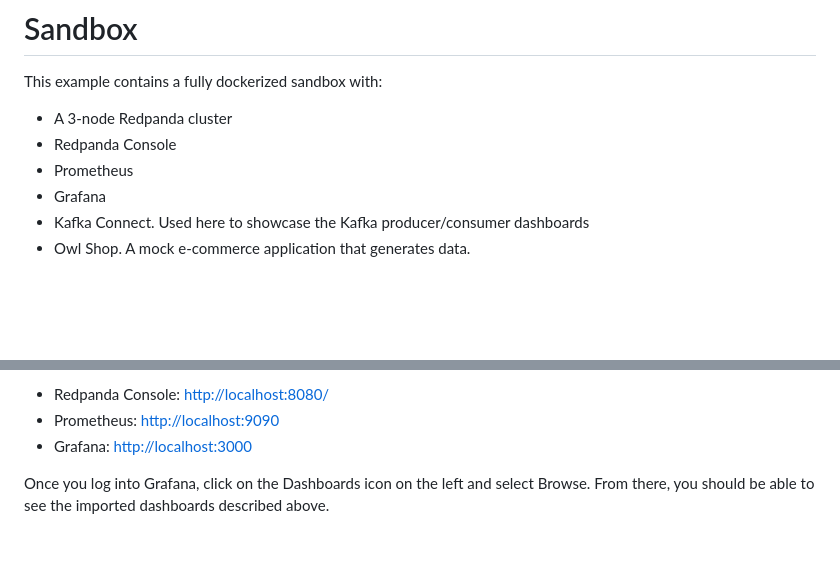
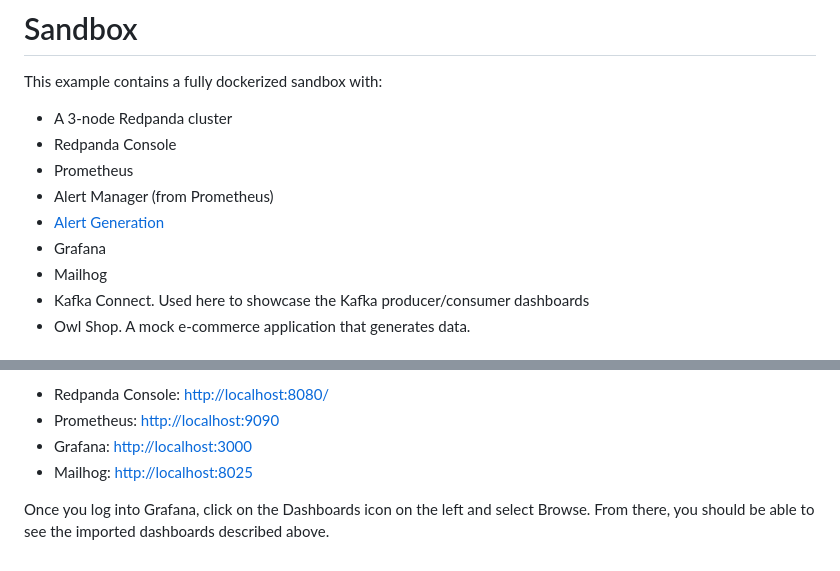
Before and after one commit to redpanda-data/observability, a Markdown page: demo/README.md, 2 parts joined by grey strips. Rendered like a GitHub page; blank space fills up the shorter version.

```diff
--- a/demo/README.md
+++ b/demo/README.md
@@ -3,7 +3,10 @@ This example contains a fully dockerized sandbox with:
 * A 3-node Redpanda cluster
 * Redpanda Console
 * Prometheus
+* Alert Manager (from Prometheus)
+* [Alert Generation](../alert-generation)
 * Grafana
+* Mailhog
 * Kafka Connect. Used here to showcase the Kafka producer/consumer dashboards
 * Owl Shop. A mock e-commerce application that generates data.
 
@@ -59,6 +62,7 @@ You should now be able to open the following URIs in your browser for each servi
 - Redpanda Console: [http://localhost:8080/](http://localhost:8080/])
 - Prometheus: [http://localhost:9090](http://localhost:9090])
 - Grafana: [http://localhost:3000](http://localhost:3000])
+- Mailhog: [http://localhost:8025](http://localhost:8025)
 
 Once you log into Grafana, click on the Dashboards icon on the left and select Browse. From there, you should be able to
 see the imported dashboards described above.
```
Also changed, not shown: README.md (+11 -2 lines), alert-generation/README.md (added, +69 -0 lines), docs/images/Grafana Alerting.png (added).
